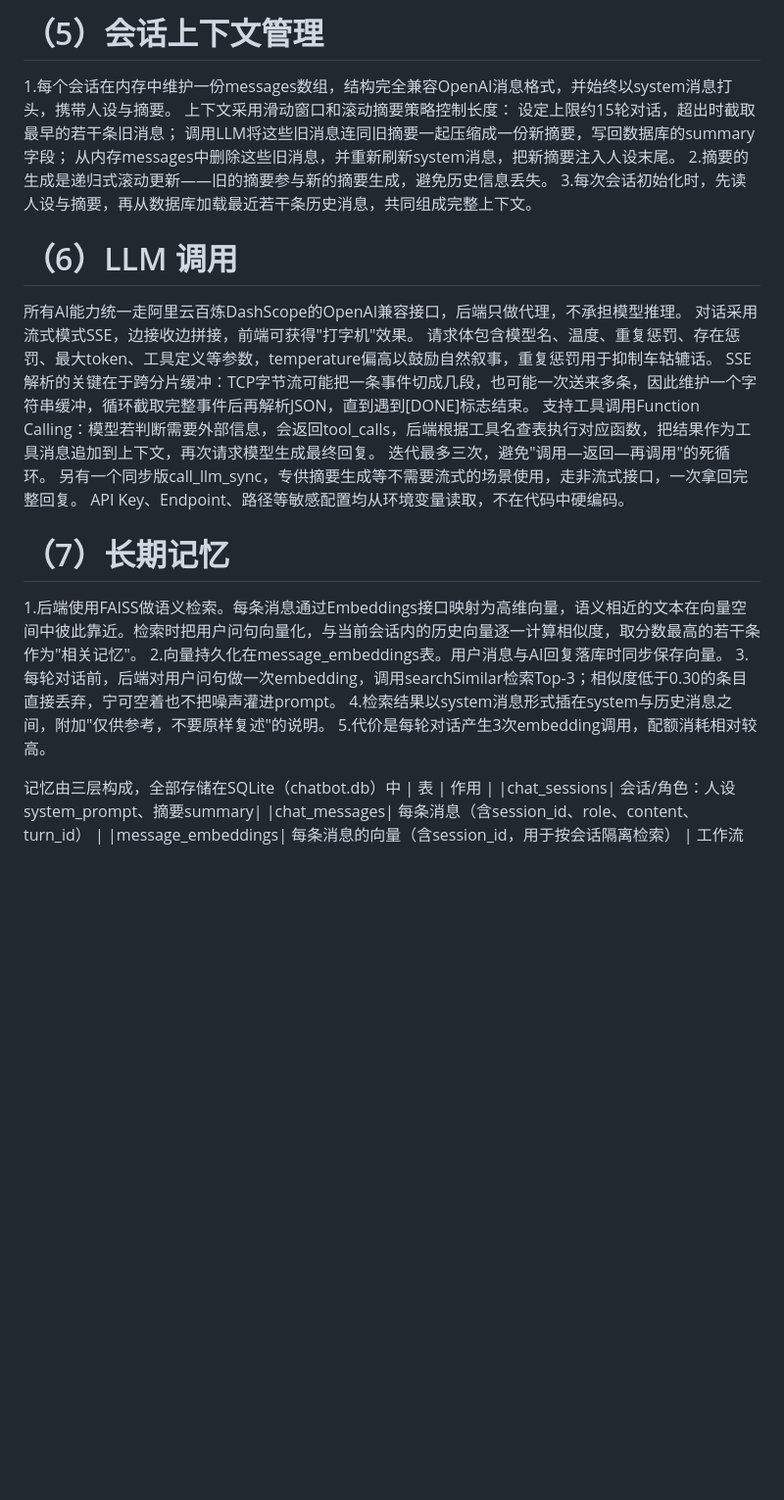
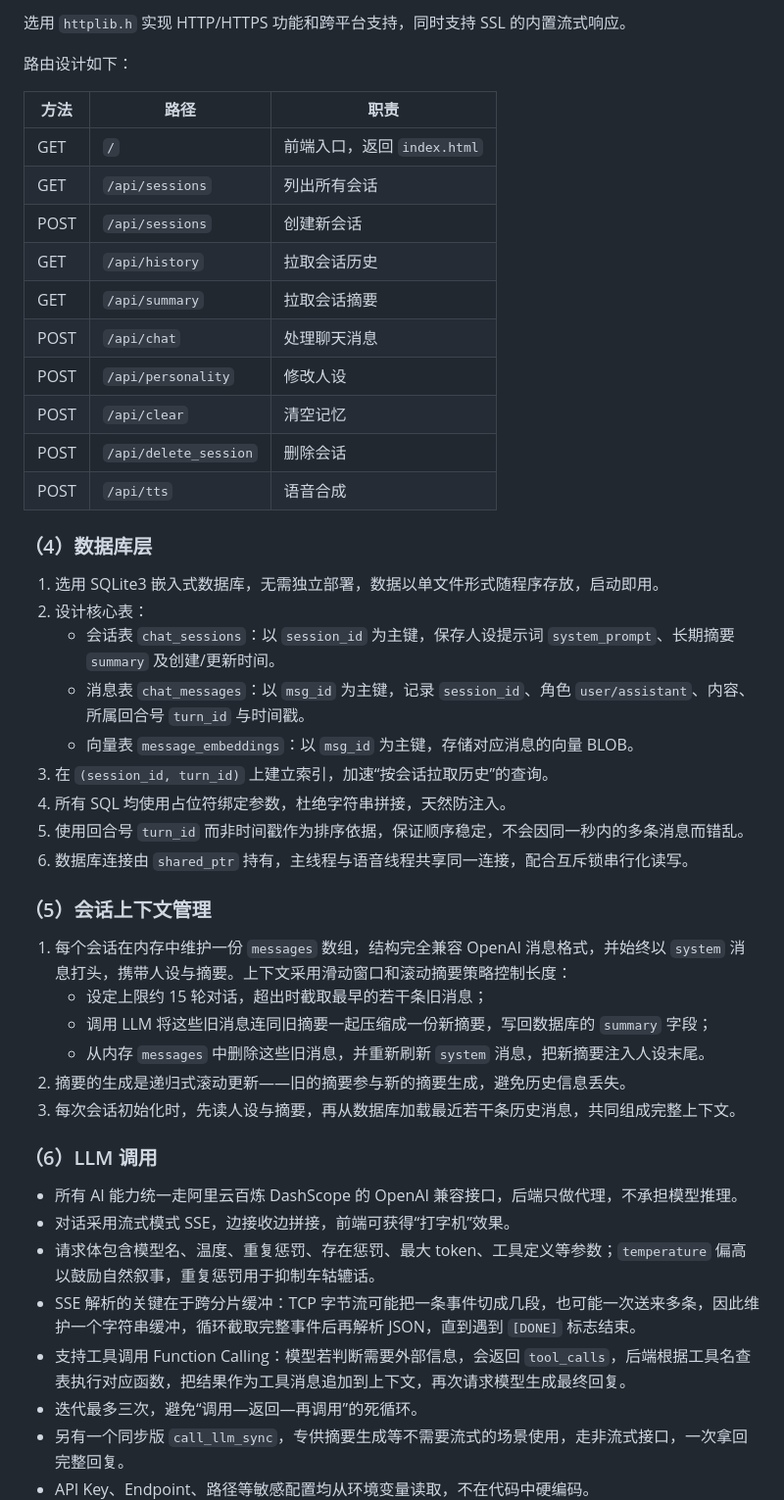
Before and after one commit to zengqing-creator/ChatBot-Project, a Markdown page: README.md, the part around one of its changes. Shown at 98% size. GitHub-like rendering; blank space fills up the shorter version.

Commit message:
Revise README for improved clarity and structure
Updated the README to enhance clarity and organization of features, technology stack, project details, and setup instructions.

```diff
--- a/README.md
+++ b/README.md
@@ -86,32 +81,50 @@ ChatBot/
 
-# （5）会话上下文管理
-1.每个会话在内存中维护一份messages数组，结构完全兼容OpenAI消息格式，并始终以system消息打头，携带人设与摘要。
-     上下文采用滑动窗口和滚动摘要策略控制长度：
-     设定上限约15轮对话，超出时截取最早的若干条旧消息；
-     调用LLM将这些旧消息连同旧摘要一起压缩成一份新摘要，写回数据库的summary字段；
-     从内存messages中删除这些旧消息，并重新刷新system消息，把新摘要注入人设末尾。
-2.摘要的生成是递归式滚动更新——旧的摘要参与新的摘要生成，避免历史信息丢失。
-3.每次会话初始化时，先读人设与摘要，再从数据库加载最近若干条历史消息，共同组成完整上下文。
+选用 `httplib.h` 实现 HTTP/HTTPS 功能和跨平台支持，同时支持 SSL 的内置流式响应。
 
-# （6）LLM 调用
-所有AI能力统一走阿里云百炼DashScope的OpenAI兼容接口，后端只做代理，不承担模型推理。
-对话采用流式模式SSE，边接收边拼接，前端可获得"打字机"效果。
-请求体包含模型名、温度、重复惩罚、存在惩罚、最大token、工具定义等参数，temperature偏高以鼓励自然叙事，重复惩罚用于抑制车轱辘话。
-SSE解析的关键在于跨分片缓冲：TCP字节流可能把一条事件切成几段，也可能一次送来多条，因此维护一个字符串缓冲，循环截取完整事件后再解析JSON，直到遇到[DONE]标志结束。
-支持工具调用Function Calling：模型若判断需要外部信息，会返回tool_calls，后端根据工具名查表执行对应函数，把结果作为工具消息追加到上下文，再次请求模型生成最终回复。
-迭代最多三次，避免"调用—返回—再调用"的死循环。
-另有一个同步版call_llm_sync，专供摘要生成等不需要流式的场景使用，走非流式接口，一次拿回完整回复。
-API Key、Endpoint、路径等敏感配置均从环境变量读取，不在代码中硬编码。
+路由设计如下：
 
-# （7）长期记忆
-1.后端使用FAISS做语义检索。每条消息通过Embeddings接口映射为高维向量，语义相近的文本在向量空间中彼此靠近。检索时把用户问句向量化，与当前会话内的历史向量逐一计算相似度，取分数最高的若干条作为"相关记忆"。
-2.向量持久化在message_embeddings表。用户消息与AI回复落库时同步保存向量。
-3.每轮对话前，后端对用户问句做一次embedding，调用searchSimilar检索Top-3；相似度低于0.30的条目直接丢弃，宁可空着也不把噪声灌进prompt。
-4.检索结果以system消息形式插在system与历史消息之间，附加"仅供参考，不要原样复述"的说明。
-5.代价是每轮对话产生3次embedding调用，配额消耗相对较高。
+| 方法 | 路径 | 职责 |
+| --- | --- | --- |
+| GET | `/` | 前端入口，返回 `index.html` |
+| GET | `/api/sessions` | 列出所有会话 |
+| POST | `/api/sessions` | 创建新会话 |
+| GET | `/api/history` | 拉取会话历史 |
+| GET | `/api/summary` | 拉取会话摘要 |
+| POST | `/api/chat` | 处理聊天消息 |
+| POST | `/api/personality` | 修改人设 |
+| POST | `/api/clear` | 清空记忆 |
+| POST | `/api/delete_session` | 删除会话 |
+| POST | `/api/tts` | 语音合成 |
 
-记忆由三层构成，全部存储在SQLite（chatbot.db）中
-    | 表 | 作用 |
-    |chat_sessions| 会话/角色：人设system_prompt、摘要summary|
-    |chat_messages| 每条消息（含session_id、role、content、turn_id） |
-    |message_embeddings| 每条消息的向量（含session_id，用于按会话隔离检索） |
+### （4）数据库层
+
+1. 选用 SQLite3 嵌入式数据库，无需独立部署，数据以单文件形式随程序存放，启动即用。
+2. 设计核心表：
+   - 会话表 `chat_sessions`：以 `session_id` 为主键，保存人设提示词 `system_prompt`、长期摘要 `summary` 及创建/更新时间。
+   - 消息表 `chat_messages`：以 `msg_id` 为主键，记录 `session_id`、角色 `user/assistant`、内容、所属回合号 `turn_id` 与时间戳。
+   - 向量表 `message_embeddings`：以 `msg_id` 为主键，存储对应消息的向量 BLOB。
+3. 在 `(session_id, turn_id)` 上建立索引，加速“按会话拉取历史”的查询。
+4. 所有 SQL 均使用占位符绑定参数，杜绝字符串拼接，天然防注入。
+5. 使用回合号 `turn_id` 而非时间戳作为排序依据，保证顺序稳定，不会因同一秒内的多条消息而错乱。
+6. 数据库连接由 `shared_ptr` 持有，主线程与语音线程共享同一连接，配合互斥锁串行化读写。
+
+### （5）会话上下文管理
+
+1. 每个会话在内存中维护一份 `messages` 数组，结构完全兼容 OpenAI 消息格式，并始终以 `system` 消息打头，携带人设与摘要。上下文采用滑动窗口和滚动摘要策略控制长度：
+   - 设定上限约 15 轮对话，超出时截取最早的若干条旧消息；
+   - 调用 LLM 将这些旧消息连同旧摘要一起压缩成一份新摘要，写回数据库的 `summary` 字段；
+   - 从内存 `messages` 中删除这些旧消息，并重新刷新 `system` 消息，把新摘要注入人设末尾。
+2. 摘要的生成是递归式滚动更新——旧的摘要参与新的摘要生成，避免历史信息丢失。
+3. 每次会话初始化时，先读人设与摘要，再从数据库加载最近若干条历史消息，共同组成完整上下文。
+
+### （6）LLM 调用
+
+- 所有 AI 能力统一走阿里云百炼 DashScope 的 OpenAI 兼容接口，后端只做代理，不承担模型推理。
+- 对话采用流式模式 SSE，边接收边拼接，前端可获得“打字机”效果。
+- 请求体包含模型名、温度、重复惩罚、存在惩罚、最大 token、工具定义等参数；`temperature` 偏高以鼓励自然叙事，重复惩罚用于抑制车轱辘话。
+- SSE 解析的关键在于跨分片缓冲：TCP 字节流可能把一条事件切成几段，也可能一次送来多条，因此维护一个字符串缓冲，循环截取完整事件后再解析 JSON，直到遇到 `[DONE]` 标志结束。
+- 支持工具调用 Function Calling：模型若判断需要外部信息，会返回 `tool_calls`，后端根据工具名查表执行对应函数，把结果作为工具消息追加到上下文，再次请求模型生成最终回复。
+- 迭代最多三次，避免“调用—返回—再调用”的死循环。
+- 另有一个同步版 `call_llm_sync`，专供摘要生成等不需要流式的场景使用，走非流式接口，一次拿回完整回复。
+- API Key、Endpoint、路径等敏感配置均从环境变量读取，不在代码中硬编码。
+
```
Also changed, not shown: other parts of README.md (+162 -131 lines).
